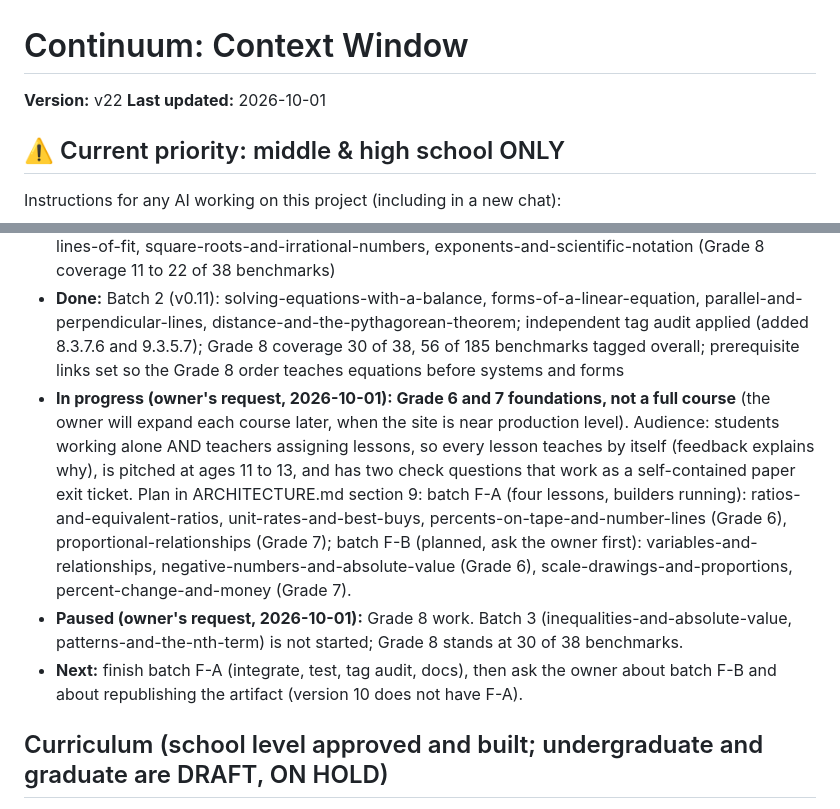
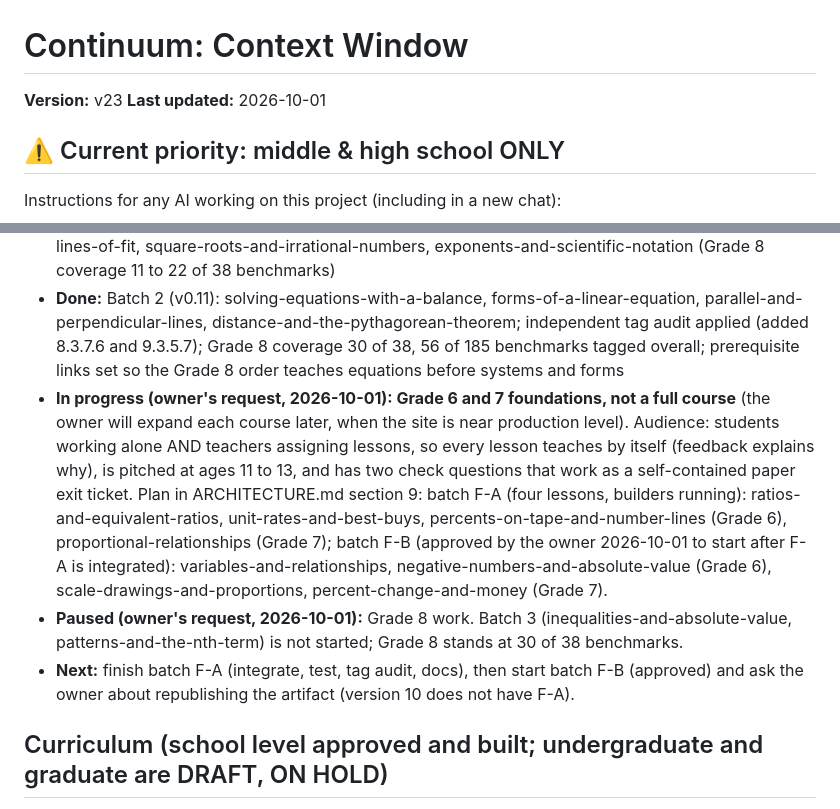
Before and after one commit to msayers01/math-visualized, a Markdown page: CONTEXT.md, 2 parts joined by grey strips. Rendered like a GitHub page.

Commit message:
Context v23: batch F-B approved to start after F-A integration
Co-Authored-By: Claude Sonnet 5.5 <noreply@anthropic.com>
Claude-Session: https://claude.ai/code/session_01Qv2KAnktc8AeydaAZkrKXN

```diff
--- a/CONTEXT.md
+++ b/CONTEXT.md
@@ -1,6 +1,6 @@
 # Continuum: Context Window
 
-**Version:** v22
+**Version:** v23
 **Last updated:** 2026-10-01
 
 ## ⚠️ Current priority: middle & high school ONLY
@@ -97,9 +97,9 @@ Undergraduate (1): linear-transformations. Graduate (1): conformal-maps. Both ar
 - **Done:** Teacher tools (v0.10): plain-anchor share links, step deep links, copy-link buttons, local progress with copyable summary, printable exit tickets (see Teacher tools below)
 - **Done:** Course plan for Grade 8 and Algebra 1 and its batch 1: what-is-a-function, scatter-plots-and-lines-of-fit, square-roots-and-irrational-numbers, exponents-and-scientific-notation (Grade 8 coverage 11 to 22 of 38 benchmarks)
 - **Done:** Batch 2 (v0.11): solving-equations-with-a-balance, forms-of-a-linear-equation, parallel-and-perpendicular-lines, distance-and-the-pythagorean-theorem; independent tag audit applied (added 8.3.7.6 and 9.3.5.7); Grade 8 coverage 30 of 38, 56 of 185 benchmarks tagged overall; prerequisite links set so the Grade 8 order teaches equations before systems and forms
-- **In progress (owner's request, 2026-10-01): Grade 6 and 7 foundations, not a full course** (the owner will expand each course later, when the site is near production level). Audience: students working alone AND teachers assigning lessons, so every lesson teaches by itself (feedback explains why), is pitched at ages 11 to 13, and has two check questions that work as a self-contained paper exit ticket. Plan in ARCHITECTURE.md section 9: batch F-A (four lessons, builders running): ratios-and-equivalent-ratios, unit-rates-and-best-buys, percents-on-tape-and-number-lines (Grade 6), proportional-relationships (Grade 7); batch F-B (planned, ask the owner first): variables-and-relationships, negative-numbers-and-absolute-value (Grade 6), scale-drawings-and-proportions, percent-change-and-money (Grade 7).
+- **In progress (owner's request, 2026-10-01): Grade 6 and 7 foundations, not a full course** (the owner will expand each course later, when the site is near production level). Audience: students working alone AND teachers assigning lessons, so every lesson teaches by itself (feedback explains why), is pitched at ages 11 to 13, and has two check questions that work as a self-contained paper exit ticket. Plan in ARCHITECTURE.md section 9: batch F-A (four lessons, builders running): ratios-and-equivalent-ratios, unit-rates-and-best-buys, percents-on-tape-and-number-lines (Grade 6), proportional-relationships (Grade 7); batch F-B (approved by the owner 2026-10-01 to start after F-A is integrated): variables-and-relationships, negative-numbers-and-absolute-value (Grade 6), scale-drawings-and-proportions, percent-change-and-money (Grade 7).
 - **Paused (owner's request, 2026-10-01):** Grade 8 work. Batch 3 (inequalities-and-absolute-value, patterns-and-the-nth-term) is not started; Grade 8 stands at 30 of 38 benchmarks.
-- **Next:** finish batch F-A (integrate, test, tag audit, docs), then ask the owner about batch F-B and about republishing the artifact (version 10 does not have F-A).
+- **Next:** finish batch F-A (integrate, test, tag audit, docs), then start batch F-B (approved) and ask the owner about republishing the artifact (version 10 does not have F-A).
 
 ## Curriculum (school level approved and built; undergraduate and graduate are DRAFT, ON HOLD)
 The original draft was 42 lessons (15 built then, 27 not built); the school part has since grown (23 built in all, 21 of them school). ✓ = built. School lessons are listed by course in display order.
```
